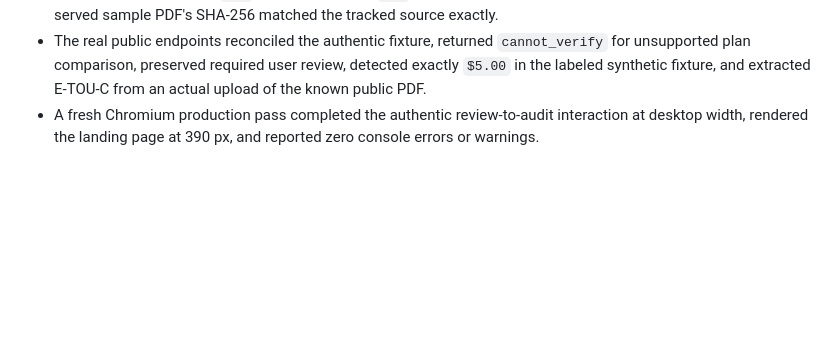
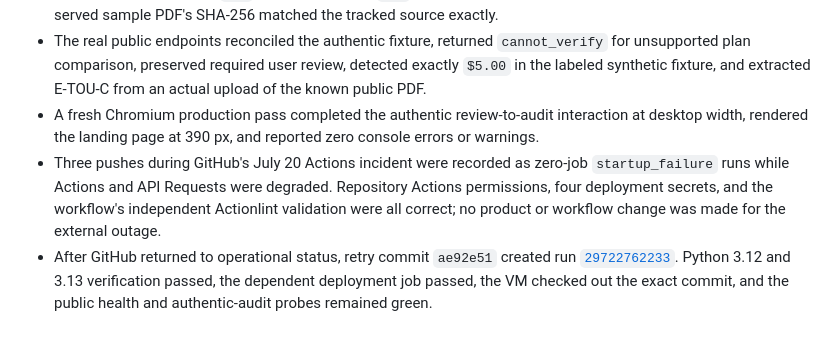
Before and after one commit to 3clyp50/WattProof, a Markdown page: CODEX_LOG.md, the part around the change. Rendered like a GitHub page; blank space fills up the shorter version.

Commit message:
Record the production deployment proof
Document the GitHub Actions outage diagnosis, successful verification matrix, exact-SHA deployment, and public production probes.

```diff
--- a/CODEX_LOG.md
+++ b/CODEX_LOG.md
@@ -223,3 +223,5 @@ Set an explicit completion goal, follow through efficiently and thoroughly, pref
 - HTTPS returned HTTP/2 `200` for both apex and `www`; plain HTTP returned a permanent redirect to HTTPS. The served sample PDF's SHA-256 matched the tracked source exactly.
 - The real public endpoints reconciled the authentic fixture, returned `cannot_verify` for unsupported plan comparison, preserved required user review, detected exactly `$5.00` in the labeled synthetic fixture, and extracted E-TOU-C from an actual upload of the known public PDF.
 - A fresh Chromium production pass completed the authentic review-to-audit interaction at desktop width, rendered the landing page at 390 px, and reported zero console errors or warnings.
+- Three pushes during GitHub's July 20 Actions incident were recorded as zero-job `startup_failure` runs while Actions and API Requests were degraded. Repository Actions permissions, four deployment secrets, and the workflow's independent Actionlint validation were all correct; no product or workflow change was made for the external outage.
+- After GitHub returned to operational status, retry commit `ae92e51` created run [`29722762233`](https://github.com/3clyp50/WattProof/actions/runs/29722762233). Python 3.12 and 3.13 verification passed, the dependent deployment job passed, the VM checked out the exact commit, and the public health and authentic-audit probes remained green.
```
